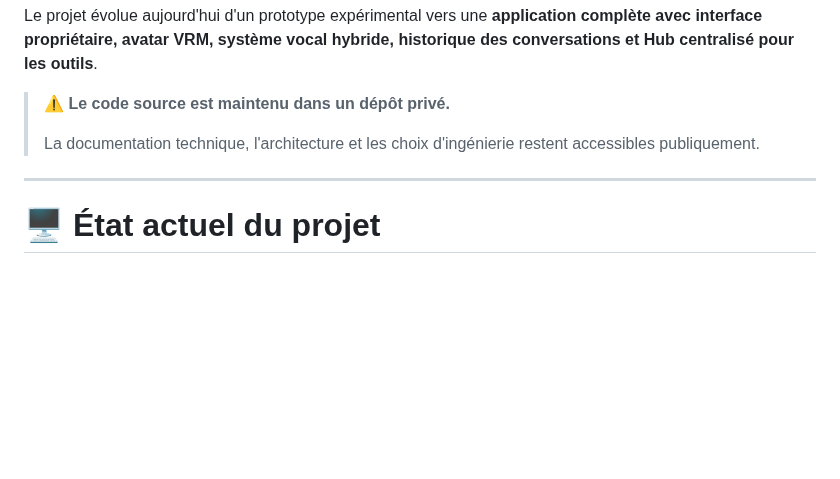
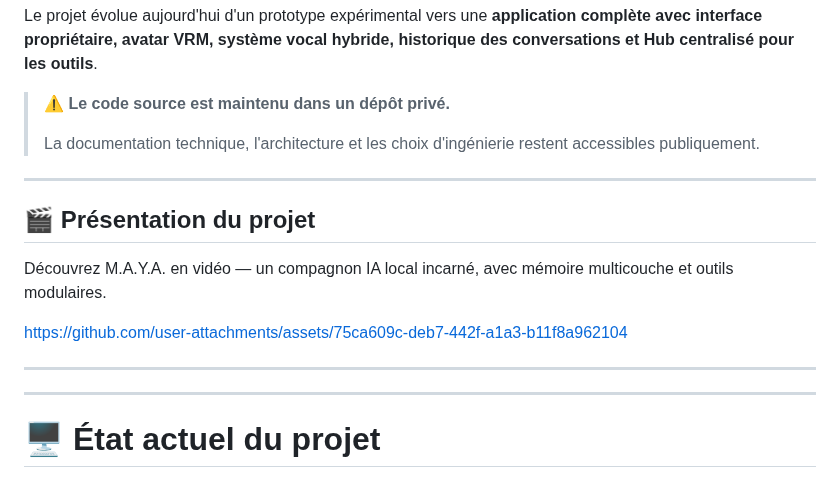
Before and after one commit to IronWoodten/project-maya, a Markdown page: README.md, the part around the change. Drawn GitHub-style; blank space fills up the shorter version.

Commit message:
Add project presentation video
Added project presentation section with video link.

```diff
--- a/README.md
+++ b/README.md
@@ -18,6 +18,15 @@ Le projet évolue aujourd'hui d'un prototype expérimental vers une **applicatio
 > ⚠️ **Le code source est maintenu dans un dépôt privé.**
 >
 > La documentation technique, l'architecture et les choix d'ingénierie restent accessibles publiquement.
+---
+
+## 🎬 Présentation du projet
+
+Découvrez M.A.Y.A. en vidéo — un compagnon IA local incarné, avec mémoire multicouche et outils modulaires.
+
+https://github.com/user-attachments/assets/75ca609c-deb7-442f-a1a3-b11f8a962104
+
+---
 
 ---
 # 🖥️ État actuel du projet
```
